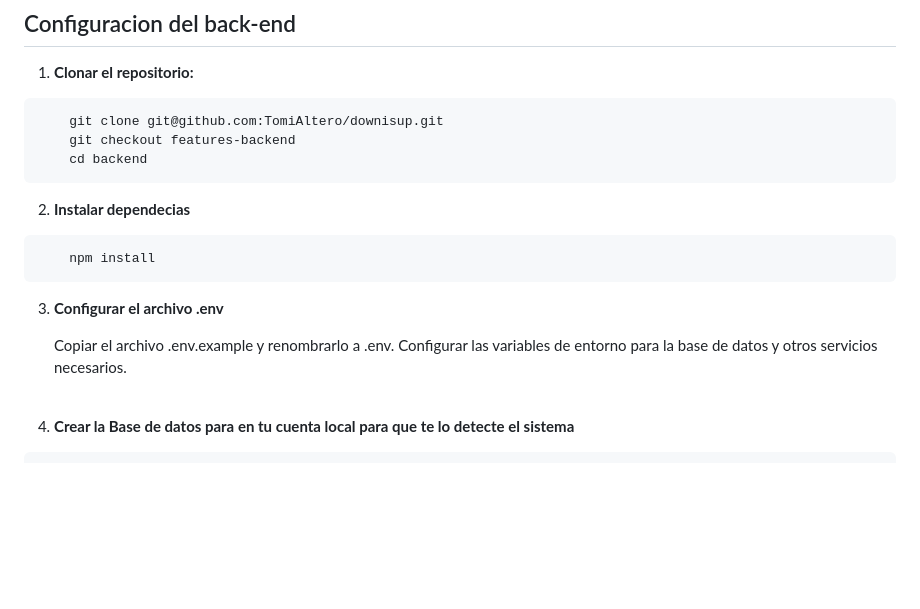
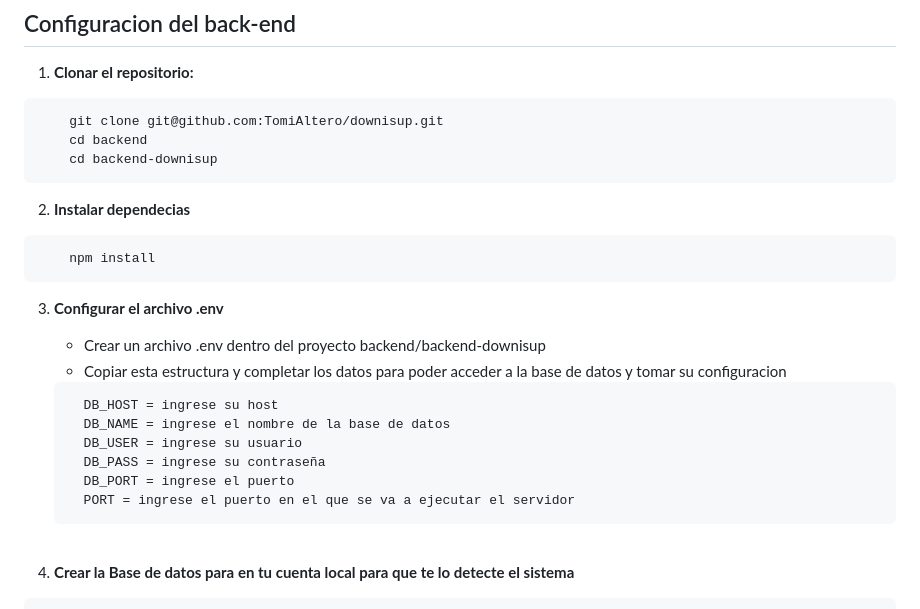
Before and after one commit to TomiAltero/F.A.T, a Markdown page: README.md, the part around the change. Drawn GitHub-style; blank space fills up the shorter version.

````diff
--- a/README.md
+++ b/README.md
@@ -31,8 +31,8 @@ DownIsUp es una fundación dedicada al seguimiento y apoyo en terapias para chic
 
 ```bash
     git clone git@github.com:TomiAltero/downisup.git
-    git checkout features-backend
     cd backend
+    cd backend-downisup
 ```
 
 
@@ -44,7 +44,17 @@ DownIsUp es una fundación dedicada al seguimiento y apoyo en terapias para chic
 
 3. **Configurar el archivo .env**
 
-    Copiar el archivo .env.example y renombrarlo a .env. Configurar las variables de entorno para la base de datos y otros servicios necesarios.
+    - Crear un archivo .env dentro del proyecto backend/backend-downisup
+    - Copiar esta estructura y completar los datos para poder acceder a la base de datos y tomar su configuracion
+
+    ```bash
+      DB_HOST = ingrese su host
+      DB_NAME = ingrese el nombre de la base de datos
+      DB_USER = ingrese su usuario
+      DB_PASS = ingrese su contraseña
+      DB_PORT = ingrese el puerto
+      PORT = ingrese el puerto en el que se va a ejecutar el servidor
+    ```
 
 
 <br>
````
